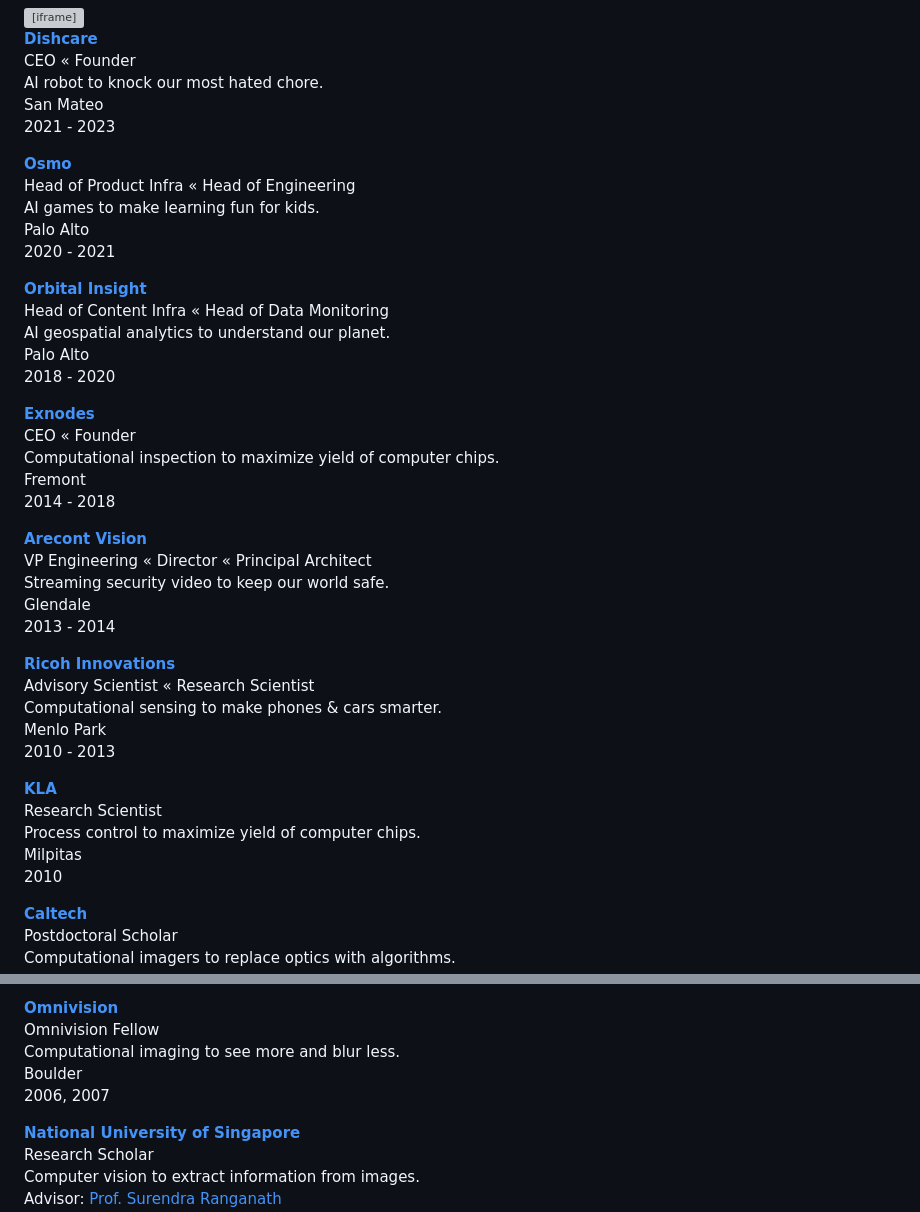
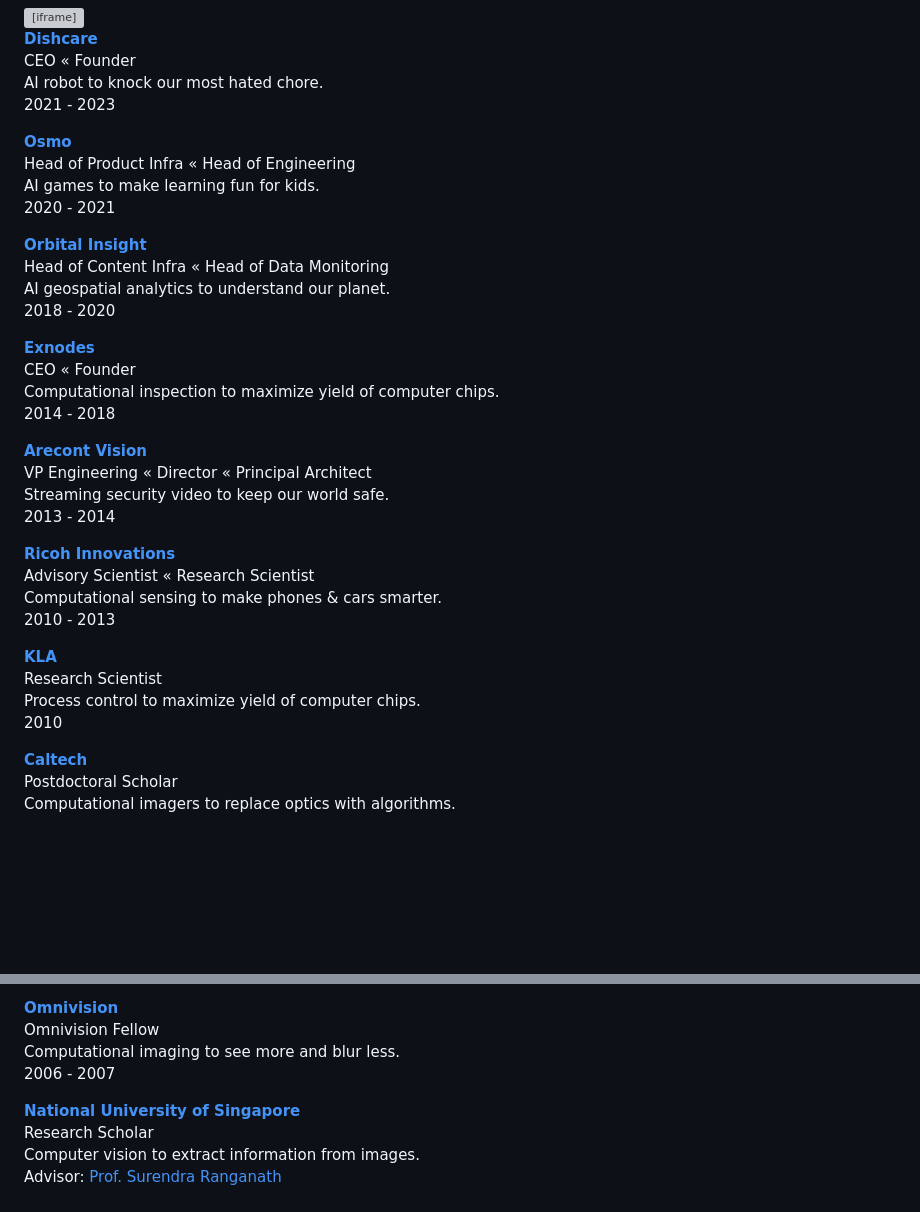
Before and after one commit to subashini7/prasanna_web, a Markdown page: content/work.md, 2 parts joined by grey strips. Drawn GitHub-style; blank space fills up the shorter version; grey boxes are pictures that could not be loaded.

Commit message:
no locations in work

```diff
--- a/content/work.md
+++ b/content/work.md
@@ -11,37 +11,30 @@ metaDescription: "Work"
 
 **[Dishcare](https://dish.care)** <br/>CEO « Founder<br/>
 AI robot to knock our most hated chore.<br/>
-San Mateo<br/>
 2021 - 2023
 
 **[Osmo](https://www.playosmo.com/en/)** <br/>Head of Product Infra « Head of Engineering<br/>
 AI games to make learning fun for kids.<br/>
-Palo Alto <br/>
 2020 - 2021
 
 **[Orbital Insight](https://orbitalinsight.com/)** <br/>Head of Content Infra « Head of Data Monitoring<br/>
 AI geospatial analytics to understand our planet.<br/>
-Palo Alto<br/>
 2018 - 2020
 
 **[Exnodes](https://exnodes.com)** <br/>CEO « Founder<br/>
 Computational inspection to maximize yield of computer chips.<br/>
-Fremont<br/>
 2014 - 2018
 
 **[Arecont Vision](http://www.arecontvision.com/)** <br/>VP Engineering « Director « Principal Architect<br/>
 Streaming security video to keep our world safe.<br/>
-Glendale<br/>
 2013 - 2014
 
 **[Ricoh Innovations](https://www.ricoh.com/technology/)** <br/>Advisory Scientist « Research Scientist<br/>
 Computational sensing to make phones & cars smarter.<br/>
-Menlo Park<br/>
 2010 - 2013<br/>
 
 **[KLA](http://www.kla-tencor.com/)** <br/> Research Scientist <br/>
 Process control to maximize yield of computer chips.<br/>
-Milpitas<br/>
 2010<br/>
 
 **[Caltech](http://www.caltech.edu/)** <br/> Postdoctoral Scholar <br/>
@@ -61,8 +54,7 @@ Advisor: [Prof. W. E. Moerner](http://www.nobelprize.org/nobel_prizes/chemistry/
 
 **[Omnivision](http://www.ovt.com/)** <br/> Omnivision Fellow <br/>
 Computational imaging to see more and blur less.<br/>
-Boulder<br/>
-2006, 2007 <br/>
+2006 - 2007 <br/>
 
 **[National University of Singapore](http://www.nus.edu.sg/)** <br/> Research Scholar <br/>
 Computer vision to extract information from images.<br/>
```
